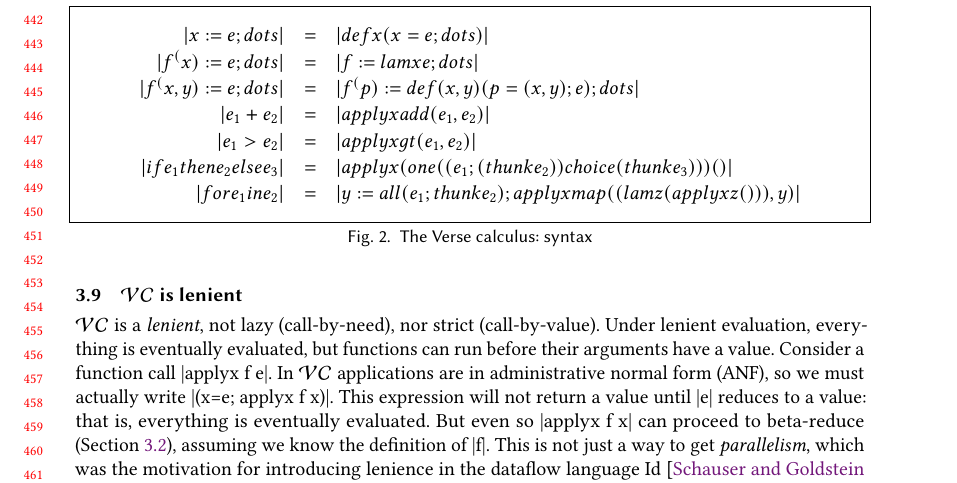
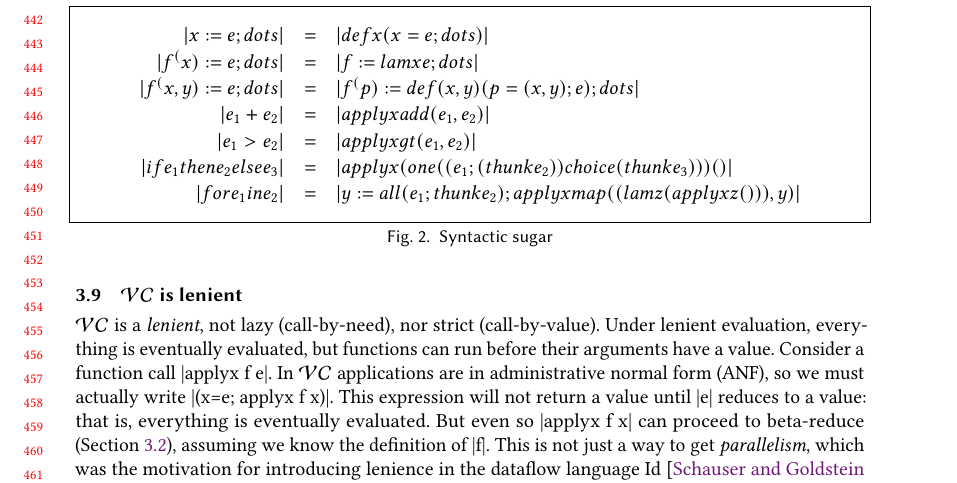
Before and after one commit to augustss/verse-semantics, a LaTeX paper (verse-conf/verse-conf.ltx): part of page 10 of 15, cut so that both start at the same text. Compiled offline with pdfLaTeX.

Commit message:
Fix pasto.

```diff
--- a/verse-conf/verse-conf.ltx
+++ b/verse-conf/verse-conf.ltx
@@ -939,7 +939,7 @@ This relies on indexing out of bounds resulting in |fail|.
     \end{array} \\
   \end{array}
   $$
-\caption{The Verse calculus: syntax} \label{fig:sugar}
+\caption{Syntactic sugar} \label{fig:sugar}
 \end{figure}
 
 
```
